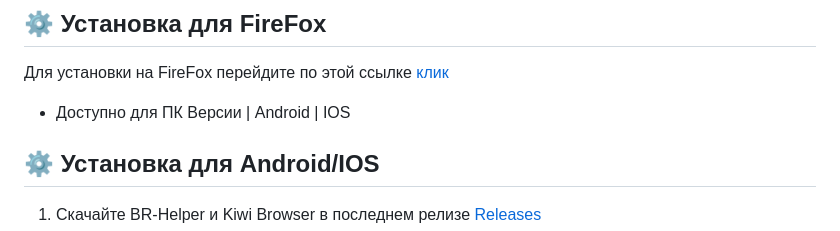
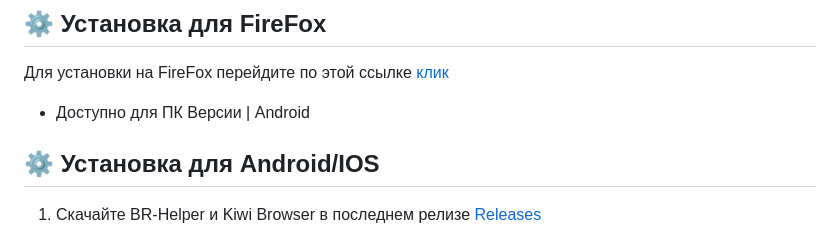
Before and after one commit to TheFuZeeXD/BR-Helper, a Markdown page: README.md, the part around the change. Rendered like a GitHub page.

Commit message:
BR-Helper available for FireFox

```diff
--- a/README.md
+++ b/README.md
@@ -24,7 +24,7 @@
 
 ## ⚙️ Установка для FireFox
 Для установки на FireFox перейдите по этой ссылке [клик](https://addons.mozilla.org/ru/firefox/addon/br-helper-%D1%81%D0%BA%D1%80%D0%B8%D0%BF%D1%82-%D0%B4%D0%BB%D1%8F-%D1%84%D0%BE%D1%80%D1%83%D0%BC%D0%B0/)
-- Доступно для ПК Версии | Android | IOS
+- Доступно для ПК Версии | Android
 
 ## ⚙️ Установка для Android/IOS
 
```
